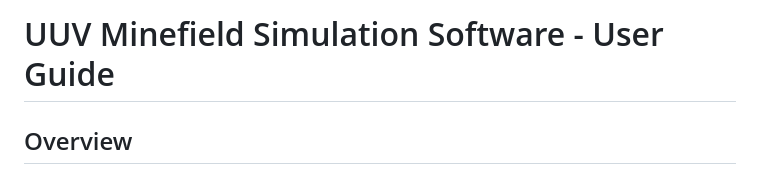
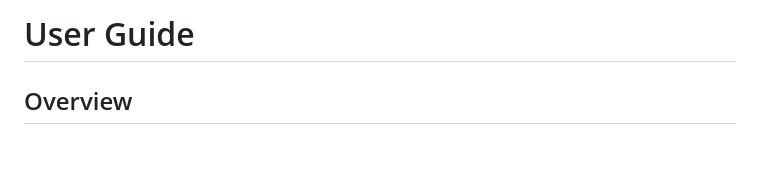
Before and after one commit to navalpostgraduateschool/mobile_mines, a Markdown page: user_guide.md, the part around the change. Drawn GitHub-style; blank space fills up the shorter version.

```diff
--- a/user_guide.md
+++ b/user_guide.md
@@ -1,4 +1,4 @@
-# UUV Minefield Simulation Software - User Guide
+# User Guide
 
 ## Overview
 
```
